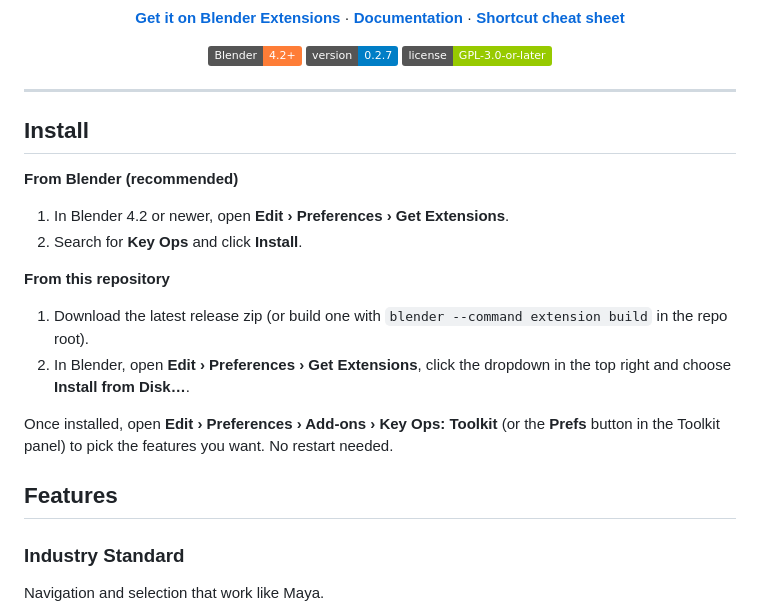
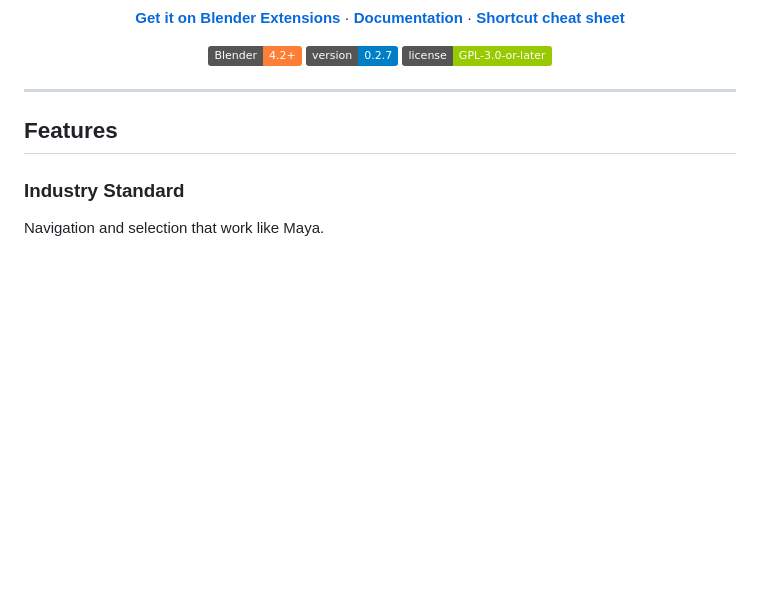
Before and after one commit to Dangry98/Key-Ops-Toolkit, a Markdown page: README.md, the part around the change. GitHub-like rendering; badges without logos; blank space fills up the shorter version.

```diff
--- a/README.md
+++ b/README.md
@@ -24,17 +24,6 @@
 
 ---
 
-## Install
-
-**From Blender (recommended)**
-1. In Blender 4.2 or newer, open **Edit › Preferences › Get Extensions**.
-2. Search for **Key Ops** and click **Install**.
-
-**From this repository**
-1. Download the latest release zip (or build one with `blender --command extension build` in the repo root).
-2. In Blender, open **Edit › Preferences › Get Extensions**, click the dropdown in the top right and choose **Install from Disk…**.
-
-Once installed, open **Edit › Preferences › Add-ons › Key Ops: Toolkit** (or the **Prefs** button in the Toolkit panel) to pick the features you want. No restart needed.
 
 ## Features
 
```
